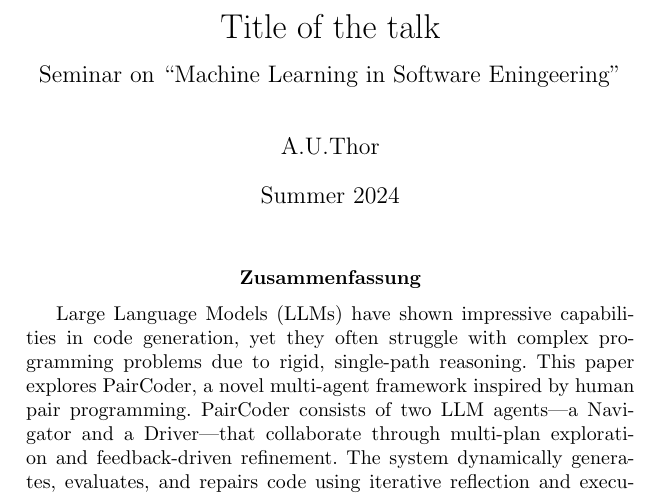
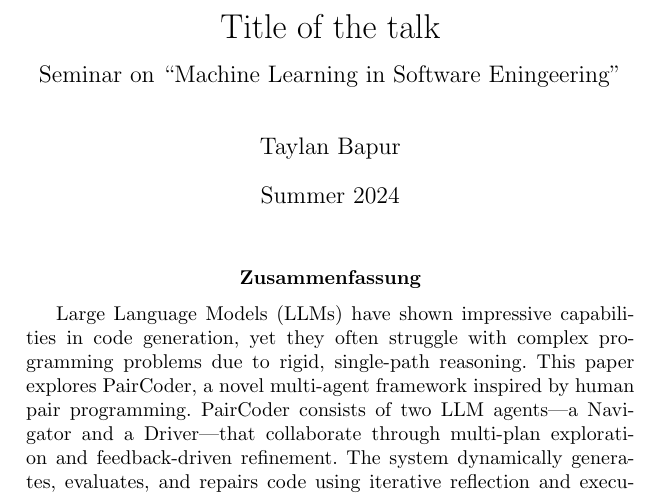
Before and after one commit to ELSATOAH/A-Pair-Coder, a LaTeX paper (seminar.tex): part of page 1 of 11, cut so that both start at the same text. Compiled offline with pdfLaTeX.

Commit message:
added member name

```diff
--- a/seminar.tex
+++ b/seminar.tex
@@ -10,7 +10,7 @@
 
 \title{Title of the talk \\[0.5em] \large{Seminar on ``Machine Learning in Software Eningeering'' \\[0.5em]} }
 
-\author{A.U.Thor}
+\author{Taylan Bapur}
 
 \date{Summer 2024}
 
```
